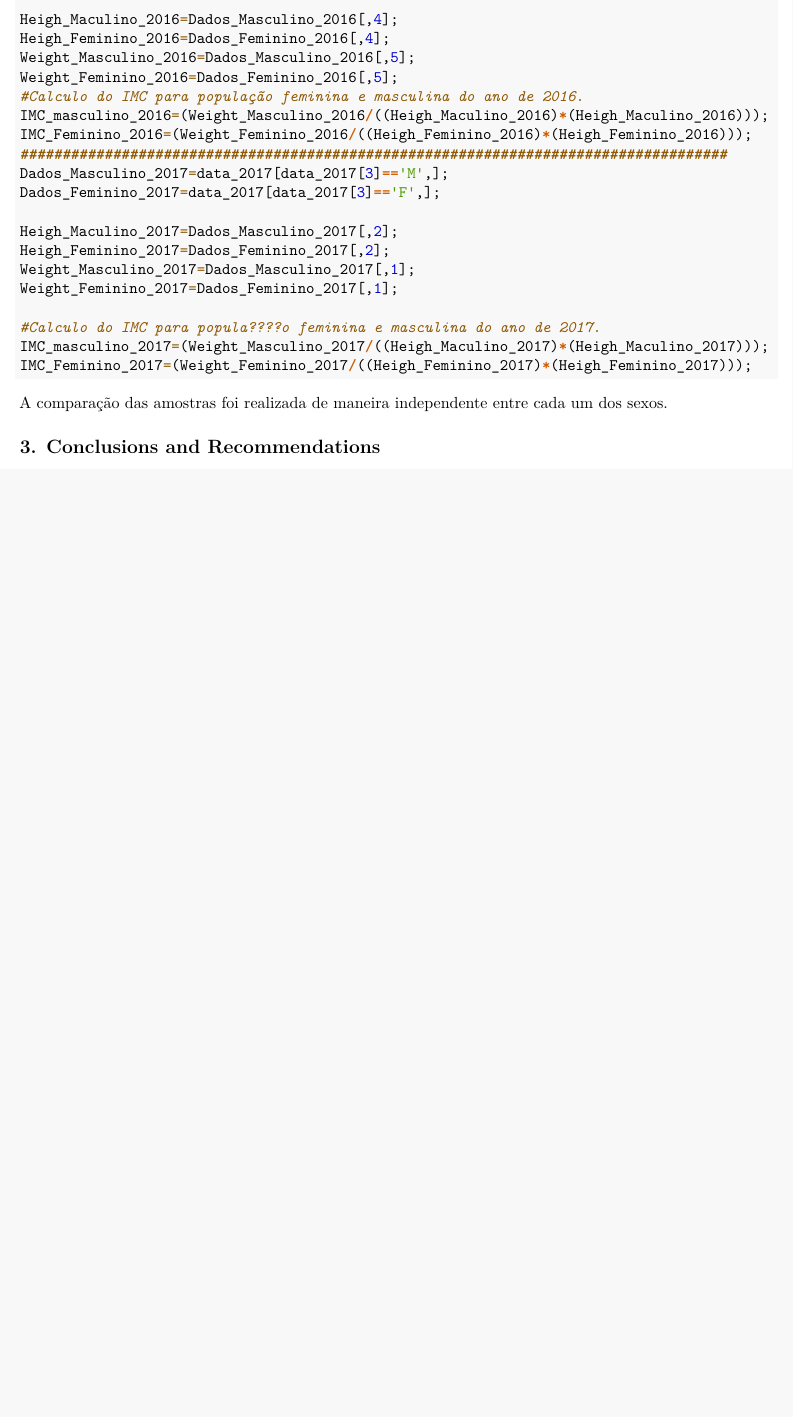
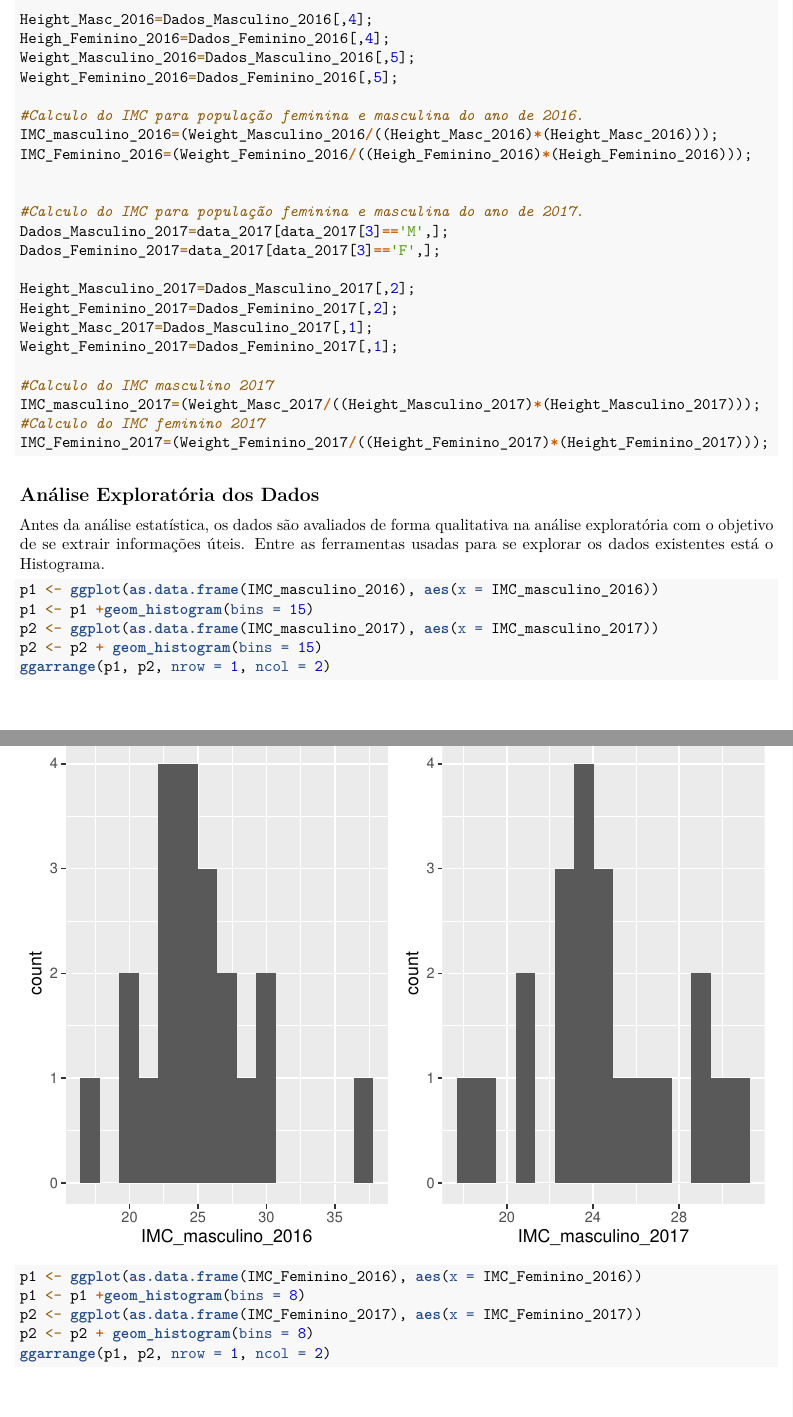
Before and after one commit to victormmp/EC02, an R Markdown document (report_ec2.Rmd): part of page 2 of 2 before the commit and two parts of pages 2 and 3 of 4 after it, the two joined at a grey line, cut at the place of the change, the shorter picture padded with empty space. Rendered offline with R 4.5, knitr and Pandoc, then LaTeX, with nearby package versions.

Commit message:
histograma

````diff
--- a/report_ec2.Rmd
+++ b/report_ec2.Rmd
@@ -87,30 +90,49 @@
 Dados_Masculino_2016=PPGEE_dados[PPGEE_dados[3]=='M',];
 Dados_Feminino_2016=PPGEE_dados[PPGEE_dados[3]=='F',];
 
-Heigh_Maculino_2016=Dados_Masculino_2016[,4];
+Height_Masc_2016=Dados_Masculino_2016[,4];
 Heigh_Feminino_2016=Dados_Feminino_2016[,4];
 Weight_Masculino_2016=Dados_Masculino_2016[,5];
 Weight_Feminino_2016=Dados_Feminino_2016[,5];
+
 #Calculo do IMC para população feminina e masculina do ano de 2016.
-IMC_masculino_2016=(Weight_Masculino_2016/((Heigh_Maculino_2016)*(Heigh_Maculino_2016)));
+IMC_masculino_2016=(Weight_Masculino_2016/((Height_Masc_2016)*(Height_Masc_2016)));
 IMC_Feminino_2016=(Weight_Feminino_2016/((Heigh_Feminino_2016)*(Heigh_Feminino_2016)));
-####################################################################################
+
+
+#Calculo do IMC para população feminina e masculina do ano de 2017.
 Dados_Masculino_2017=data_2017[data_2017[3]=='M',];
 Dados_Feminino_2017=data_2017[data_2017[3]=='F',];
 
-Heigh_Maculino_2017=Dados_Masculino_2017[,2];
-Heigh_Feminino_2017=Dados_Feminino_2017[,2];
-Weight_Masculino_2017=Dados_Masculino_2017[,1];
+Height_Masculino_2017=Dados_Masculino_2017[,2];
+Height_Feminino_2017=Dados_Feminino_2017[,2];
+Weight_Masc_2017=Dados_Masculino_2017[,1];
 Weight_Feminino_2017=Dados_Feminino_2017[,1];
 
-#Calculo do IMC para popula????o feminina e masculina do ano de 2017.
-IMC_masculino_2017=(Weight_Masculino_2017/((Heigh_Maculino_2017)*(Heigh_Maculino_2017)));
-IMC_Feminino_2017=(Weight_Feminino_2017/((Heigh_Feminino_2017)*(Heigh_Feminino_2017)));
+#Calculo do IMC masculino 2017
+IMC_masculino_2017=(Weight_Masc_2017/((Height_Masculino_2017)*(Height_Masculino_2017)));
+#Calculo do IMC feminino 2017
+IMC_Feminino_2017=(Weight_Feminino_2017/((Height_Feminino_2017)*(Height_Feminino_2017)));
 
 ```
 
+## Análise Exploratória dos Dados
 
-A comparação das amostras foi realizada de maneira independente entre cada um dos sexos.
+Antes da análise estatística, os dados são avaliados de forma qualitativa na análise exploratória com o objetivo de se extrair informações úteis. Entre as ferramentas usadas para se explorar os dados existentes está o Histograma.
 
+```{r histograma Masculino, echo=TRUE}
 
-## 3. Conclusions and Recommendations
+p1 <- ggplot(as.data.frame(IMC_masculino_2016), aes(x = IMC_masculino_2016))
+p1 <- p1 +geom_histogram(bins = 15)
+p2 <- ggplot(as.data.frame(IMC_masculino_2017), aes(x = IMC_masculino_2017))
+p2 <- p2 + geom_histogram(bins = 15)
+ggarrange(p1, p2, nrow = 1, ncol = 2)
+```
+
+```{r histograma Feminino, echo=TRUE}
+
+p1 <- ggplot(as.data.frame(IMC_Feminino_2016), aes(x = IMC_Feminino_2016))
+p1 <- p1 +geom_histogram(bins = 8)
+p2 <- ggplot(as.data.frame(IMC_Feminino_2017), aes(x = IMC_Feminino_2017))
+p2 <- p2 + geom_histogram(bins = 8)
+ggarrange(p1, p2, nrow = 1, ncol = 2)
````
Also changed, not shown: report_ec2.pdf, report_ec2.Rmd (25 more changed lines).
